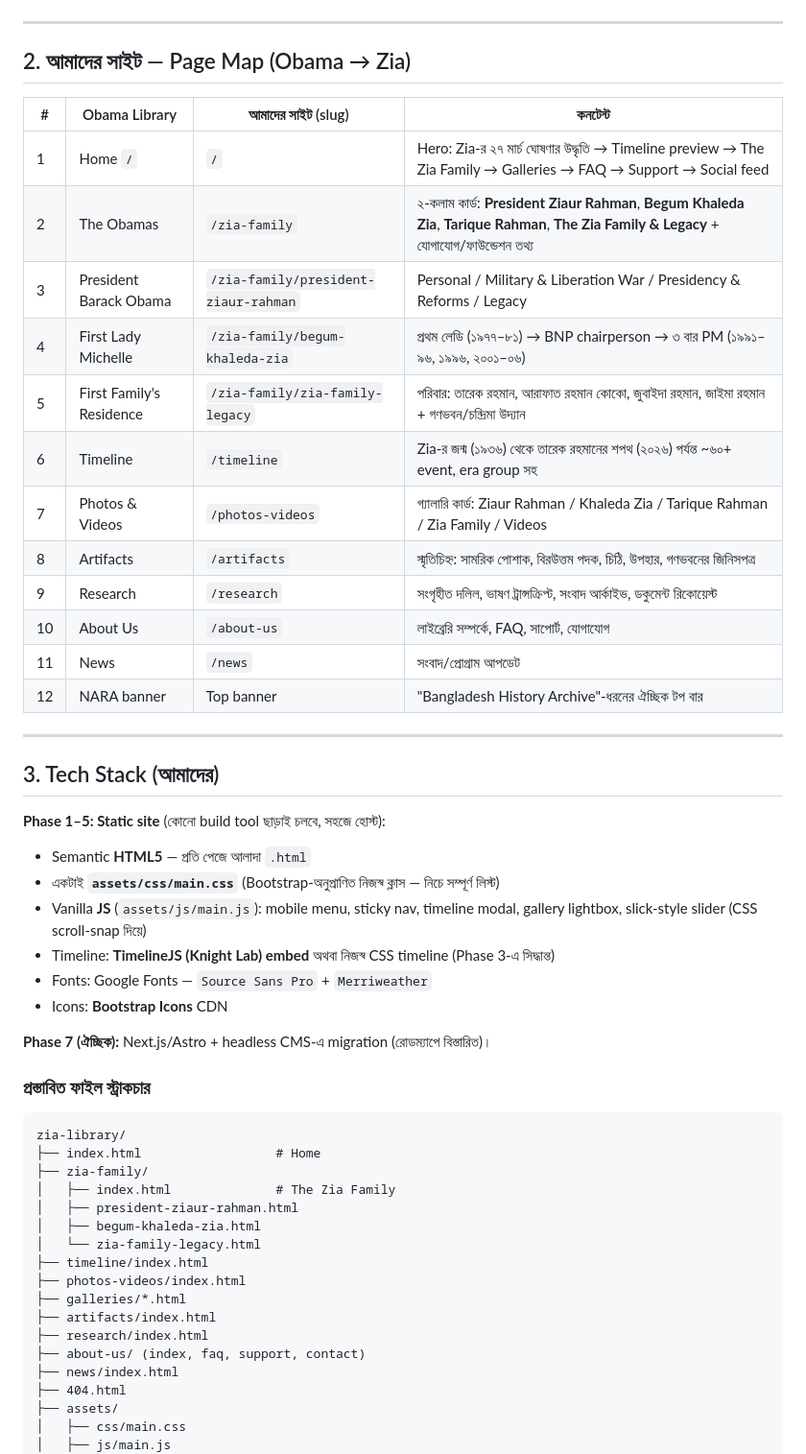
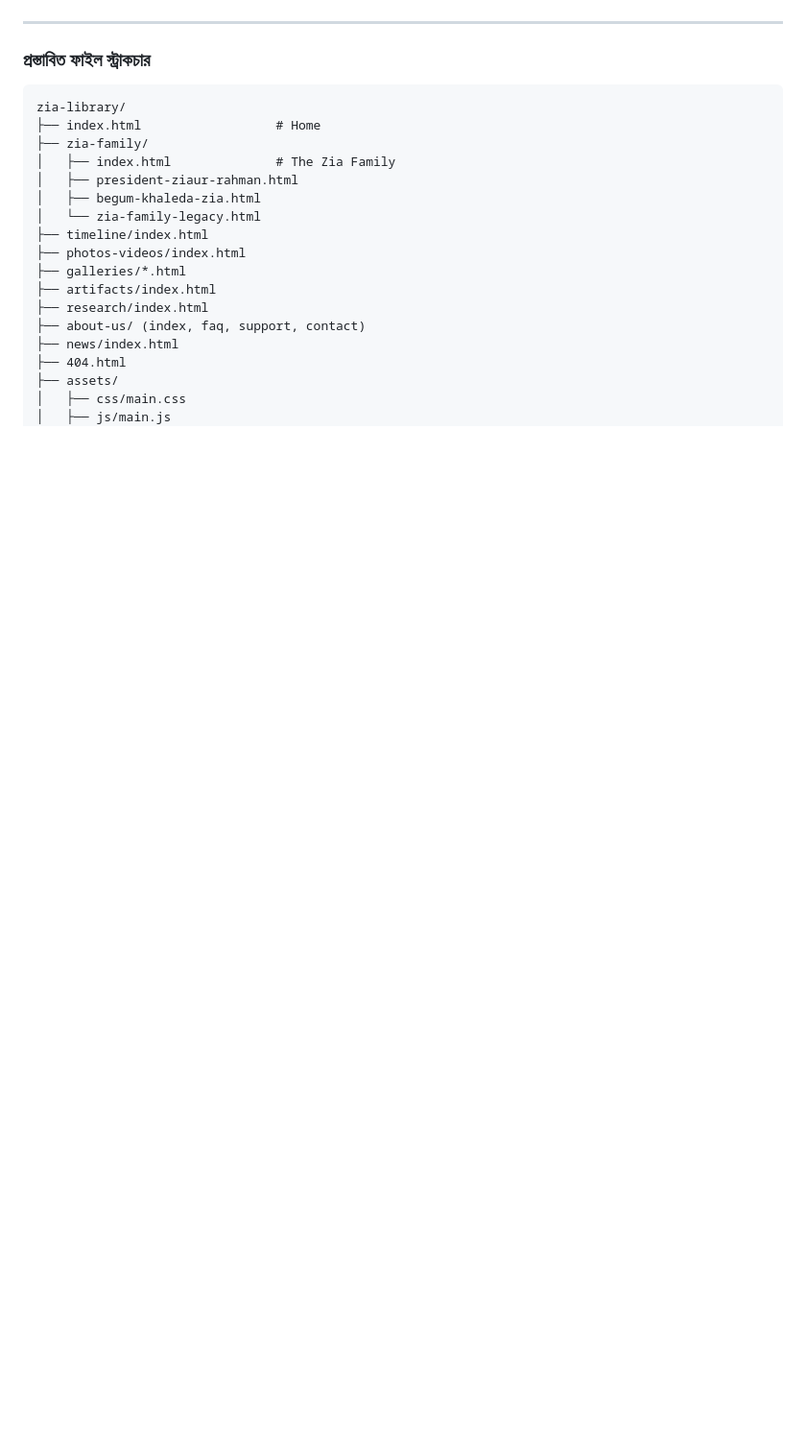
Before and after one commit to Sakhawathossen04/ZIA-MEMORIAL-LIBRARY, a Markdown page: README.md, the part around one of its changes. Shown at 96% size. GitHub-like rendering; blank space fills up the shorter version.

````diff
--- a/README.md
+++ b/README.md
@@ -55,36 +24,6 @@
 
 ---
 
-## 2. আমাদের সাইট — Page Map (Obama → Zia)
-
-| # | Obama Library | আমাদের সাইট (slug) | কনটেন্ট |
-|---|---|---|---|
-| 1 | Home `/` | `/` | Hero: Zia-র ২৭ মার্চ ঘোষণার উদ্ধৃতি → Timeline preview → The Zia Family → Galleries → FAQ → Support → Social feed |
-| 2 | The Obamas | `/zia-family` | ২-কলাম কার্ড: **President Ziaur Rahman**, **Begum Khaleda Zia**, **Tarique Rahman**, **The Zia Family & Legacy** + যোগাযোগ/ফাউন্ডেশন তথ্য |
-| 3 | President Barack Obama | `/zia-family/president-ziaur-rahman` | Personal / Military & Liberation War / Presidency & Reforms / Legacy |
-| 4 | First Lady Michelle | `/zia-family/begum-khaleda-zia` | প্রথম লেডি (১৯৭৭–৮১) → BNP chairperson → ৩ বার PM (১৯৯১–৯৬, ১৯৯৬, ২০০১–০৬) |
-| 5 | First Family's Residence | `/zia-family/zia-family-legacy` | পরিবার: তারেক রহমান, আরাফাত রহমান কোকো, জুবাইদা রহমান, জাইমা রহমান + গণভবন/চন্দ্রিমা উদ্যান |
-| 6 | Timeline | `/timeline` | Zia-র জন্ম (১৯৩৬) থেকে তারেক রহমানের শপথ (২০২৬) পর্যন্ত ~৬০+ event, era group সহ |
-| 7 | Photos & Videos | `/photos-videos` | গ্যালারি কার্ড: Ziaur Rahman / Khaleda Zia / Tarique Rahman / Zia Family / Videos |
-| 8 | Artifacts | `/artifacts` | স্মৃতিচিহ্ন: সামরিক পোশাক, বিরউত্তম পদক, চিঠি, উপহার, গণভবনের জিনিসপত্র |
-| 9 | Research | `/research` | সংগৃহীত দলিল, ভাষণ ট্রান্সক্রিপ্ট, সংবাদ আর্কাইভ, ডকুমেন্ট রিকোয়েস্ট |
-| 10 | About Us | `/about-us` | লাইব্রেরি সম্পর্কে, FAQ, সাপোর্ট, যোগাযোগ |
-| 11 | News | `/news` | সংবাদ/প্রোগ্রাম আপডেট |
-| 12 | NARA banner | Top banner | "Bangladesh History Archive"-ধরনের ঐচ্ছিক টপ বার |
-
----
-
-## 3. Tech Stack (আমাদের)
-
-**Phase 1–5: Static site** (কোনো build tool ছাড়াই চলবে, সহজে হোস্ট):
-- Semantic **HTML5** — প্রতি পেজে আলাদা `.html`
-- একটাই **`assets/css/main.css`** (Bootstrap-অনুপ্রাণিত নিজস্ব ক্লাস — নিচে সম্পূর্ণ লিস্ট)
-- Vanilla **JS** (`assets/js/main.js`): mobile menu, sticky nav, timeline modal, gallery lightbox, slick-style slider (CSS scroll-snap দিয়ে)
-- Timeline: **TimelineJS (Knight Lab) embed** অথবা নিজস্ব CSS timeline (Phase 3-এ সিদ্ধান্ত)
-- Fonts: Google Fonts — `Source Sans Pro` + `Merriweather`
-- Icons: **Bootstrap Icons** CDN
-
-**Phase 7 (ঐচ্ছিক):** Next.js/Astro + headless CMS-এ migration (রোডম্যাপে বিস্তারিত)।
 
 ### প্রস্তাবিত ফাইল স্ট্রাকচার
 ```
````
Also changed, not shown: other parts of README.md (+0 -31 lines).
